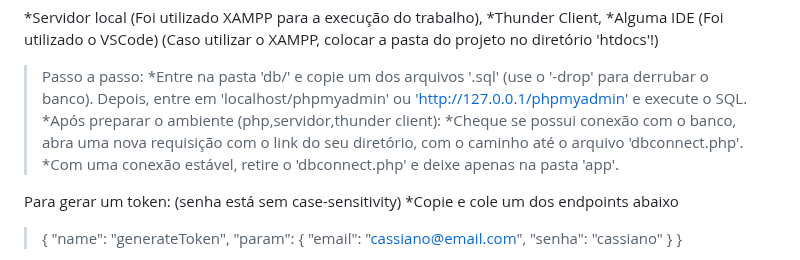
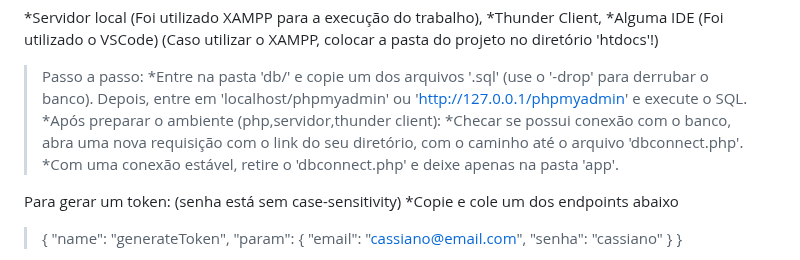
Before and after one commit to cassiano-sena/rest-api, a Markdown page: README.md, the part around the change. Drawn GitHub-style.

```diff
--- a/README.md
+++ b/README.md
@@ -17,7 +17,7 @@ pw_t4 redo backend only
 >Passo a passo:
 *Entre na pasta 'db/' e copie um dos arquivos '.sql' (use o '-drop' para derrubar o banco). Depois, entre em 'localhost/phpmyadmin' ou 'http://127.0.0.1/phpmyadmin' e execute o SQL.
 *Após preparar o ambiente (php,servidor,thunder client):
-*Cheque se possui conexão com o banco, abra uma nova requisição com o link do seu diretório, com o caminho até o arquivo 'dbconnect.php'.
+*Checar se possui conexão com o banco, abra uma nova requisição com o link do seu diretório, com o caminho até o arquivo 'dbconnect.php'.
 *Com uma conexão estável, retire o 'dbconnect.php' e deixe apenas na pasta 'app'.
 
 Para gerar um token:
```
